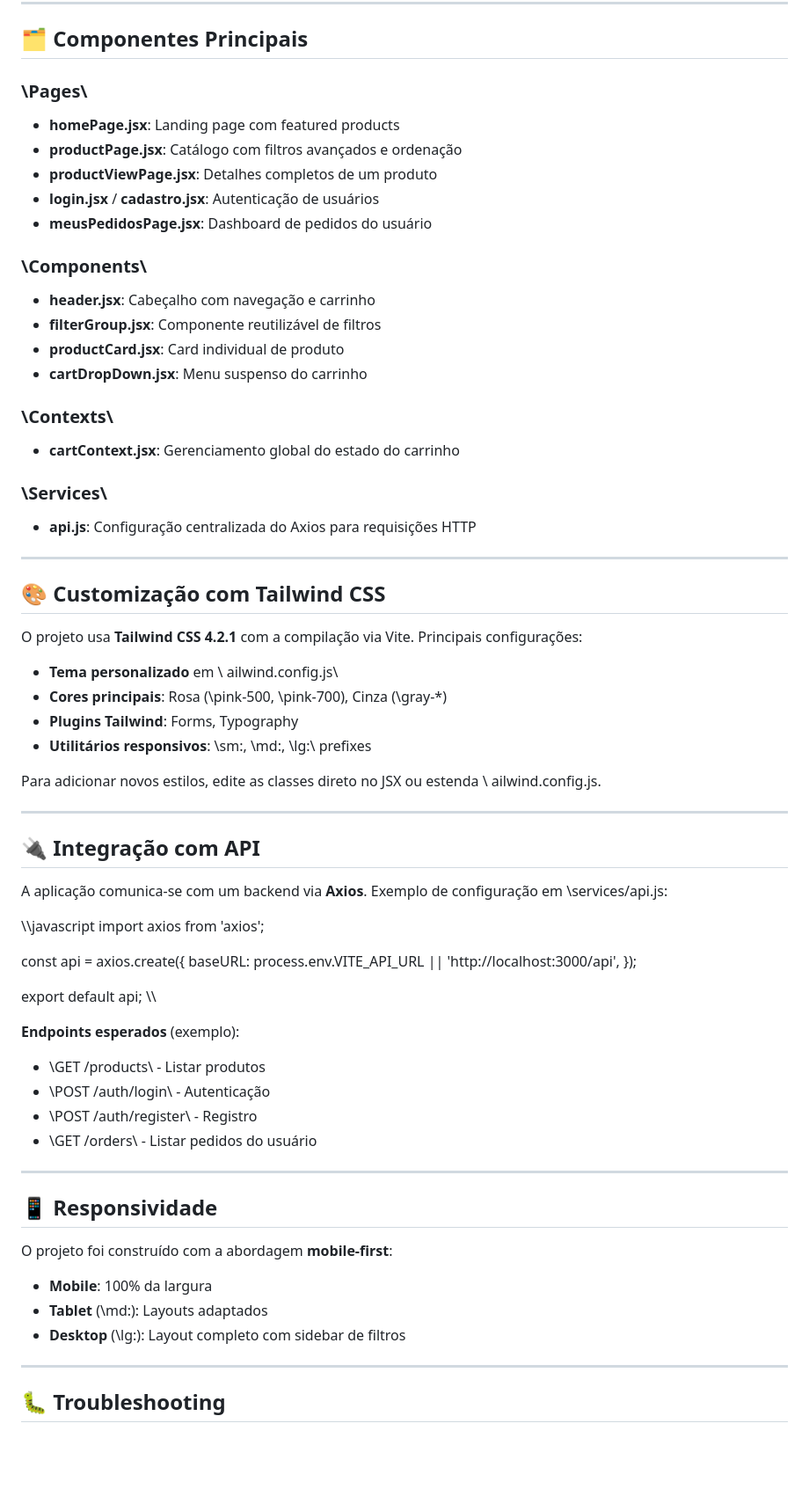
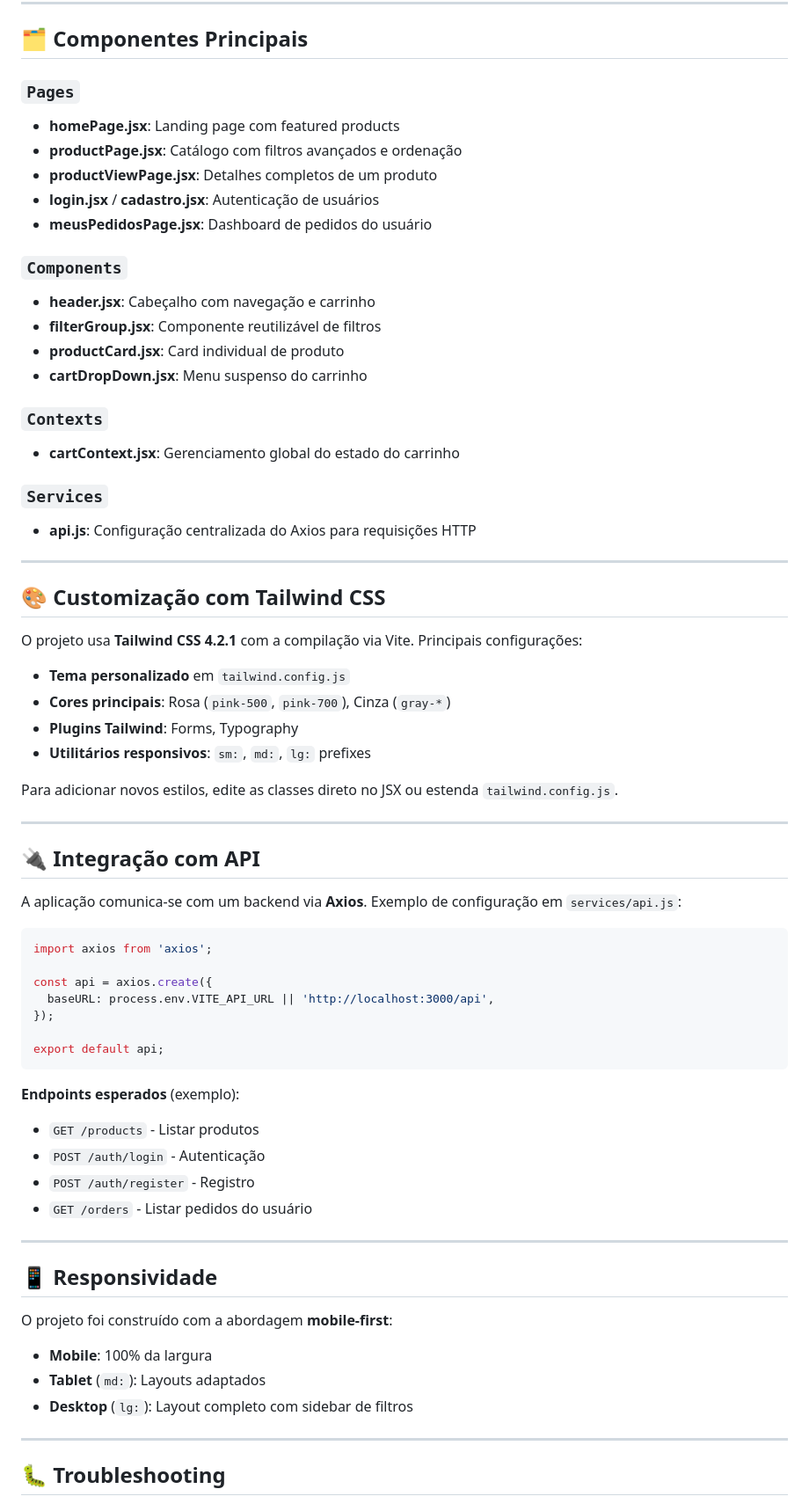
Before and after one commit to georgevianalima/drip-store, a Markdown page: README.md, the part around one of its changes. Shown at 88% size. Drawn GitHub-style; blank space fills up the shorter version.

Commit message:
fix: corrigir todos os backticks corrompidos no README

````diff
--- a/README.md
+++ b/README.md
@@ -215,23 +211,23 @@ pm run lint\ | Executa validação de código com ESLint |
 
 ## 🗂️ Componentes Principais
 
-### \Pages\
+### `Pages`
 - **homePage.jsx**: Landing page com featured products
 - **productPage.jsx**: Catálogo com filtros avançados e ordenação
 - **productViewPage.jsx**: Detalhes completos de um produto
 - **login.jsx** / **cadastro.jsx**: Autenticação de usuários
 - **meusPedidosPage.jsx**: Dashboard de pedidos do usuário
 
-### \Components\
+### `Components`
 - **header.jsx**: Cabeçalho com navegação e carrinho
 - **filterGroup.jsx**: Componente reutilizável de filtros
 - **productCard.jsx**: Card individual de produto
 - **cartDropDown.jsx**: Menu suspenso do carrinho
 
-### \Contexts\
+### `Contexts`
 - **cartContext.jsx**: Gerenciamento global do estado do carrinho
 
-### \Services\
+### `Services`
 - **api.js**: Configuração centralizada do Axios para requisições HTTP
 
 ---
@@ -240,20 +236,20 @@ pm run lint\ | Executa validação de código com ESLint |
 
 O projeto usa **Tailwind CSS 4.2.1** com a compilação via Vite. Principais configurações:
 
-- **Tema personalizado** em \	ailwind.config.js\
-- **Cores principais**: Rosa (\pink-500\, \pink-700\), Cinza (\gray-*\)
+- **Tema personalizado** em `tailwind.config.js`
+- **Cores principais**: Rosa (`pink-500`, `pink-700`), Cinza (`gray-*`)
 - **Plugins Tailwind**: Forms, Typography
-- **Utilitários responsivos**: \sm:\, \md:\, \lg:\ prefixes
+- **Utilitários responsivos**: `sm:`, `md:`, `lg:` prefixes
 
-Para adicionar novos estilos, edite as classes direto no JSX ou estenda \	ailwind.config.js\.
+Para adicionar novos estilos, edite as classes direto no JSX ou estenda `tailwind.config.js`.
 
 ---
 
 ## 🔌 Integração com API
 
-A aplicação comunica-se com um backend via **Axios**. Exemplo de configuração em \services/api.js\:
+A aplicação comunica-se com um backend via **Axios**. Exemplo de configuração em `services/api.js`:
 
-\\\javascript
+```javascript
 import axios from 'axios';
 
 const api = axios.create({
@@ -261,13 +257,13 @@ const api = axios.create({
 });
 
 export default api;
-\\\
+```
 
 **Endpoints esperados** (exemplo):
-- \GET /products\ - Listar produtos
-- \POST /auth/login\ - Autenticação
-- \POST /auth/register\ - Registro
-- \GET /orders\ - Listar pedidos do usuário
+- `GET /products` - Listar produtos
+- `POST /auth/login` - Autenticação
+- `POST /auth/register` - Registro
+- `GET /orders` - Listar pedidos do usuário
 
 ---
 
@@ -275,8 +271,8 @@ export default api;
 
 O projeto foi construído com a abordagem **mobile-first**:
 - **Mobile**: 100% da largura
-- **Tablet** (\md:\): Layouts adaptados
-- **Desktop** (\lg:\): Layout completo com sidebar de filtros
+- **Tablet** (`md:`): Layouts adaptados
+- **Desktop** (`lg:`): Layout completo com sidebar de filtros
 
 ---
 
````
Also changed, not shown: other parts of README.md (+28 -32 lines).
